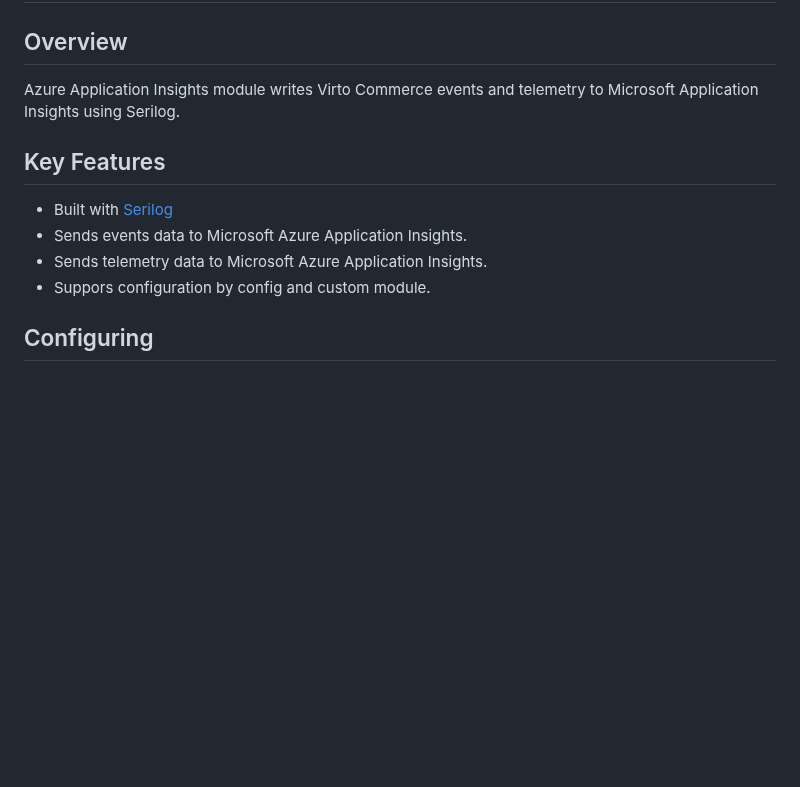
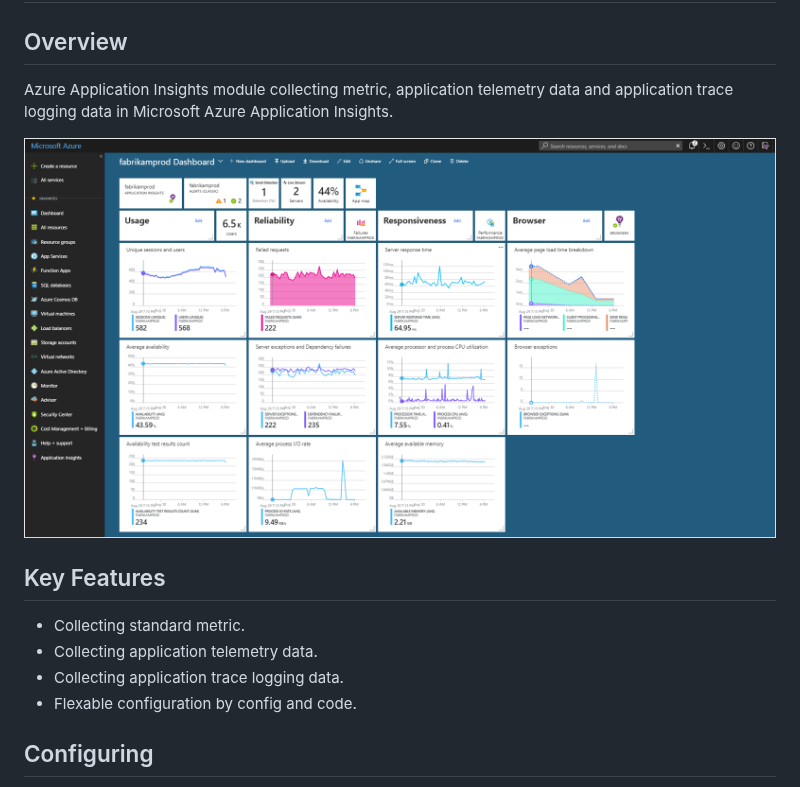
Before and after one commit to VirtoCommerce/vc-module-app-insights, a Markdown page: README.md, the part around one of its changes. Rendered like a GitHub page; pictures changed too: docs/media/app-insights-dashboard.png (added); blank space fills up the shorter version.

Commit message:
Add image, improve text

```diff
--- a/README.md
+++ b/README.md
@@ -2,14 +2,17 @@
 
 ## Overview
 
-Azure Application Insights module writes Virto Commerce events and telemetry to Microsoft Application Insights using Serilog.
+Azure Application Insights module collecting metric, application telemetry data and application trace logging data in Microsoft Azure Application Insights.
+
+![Azure Application Insight](docs/media/app-insights-dashboard.png)
 
 ## Key Features
 
-* Built with [Serilog](https://serilog.net/)
-* Sends events data to Microsoft Azure Application Insights.
-* Sends telemetry data to Microsoft Azure Application Insights.
-* Suppors configuration by config and custom module.
+* Collecting standard metric.
+* Collecting application telemetry data.
+* Collecting application trace logging data.
+* Flexable configuration by config and code.
+
 
 ## Configuring
 
```
Also changed, not shown: other parts of README.md (+2 -0 lines).
